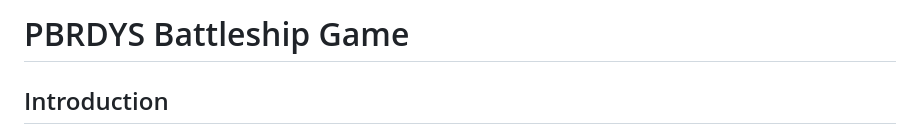
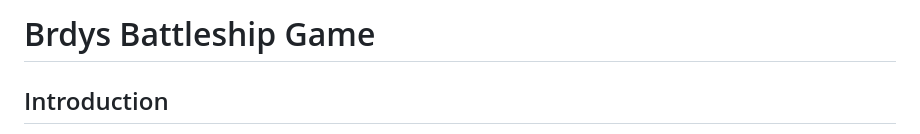
Before and after one commit to pbrdys/battleship-game, a Markdown page: README.md, the part around the change. Drawn GitHub-style.

Commit message:
rename project

```diff
--- a/README.md
+++ b/README.md
@@ -1,4 +1,4 @@
-# PBRDYS Battleship Game
+# Brdys Battleship Game
 
 ## Introduction
 Welcome to the Console Battleship Game, an exciting battle brought to life in your console! This Python-based game pits you against a computer opponent in a strategic showdown on the high seas.
```
